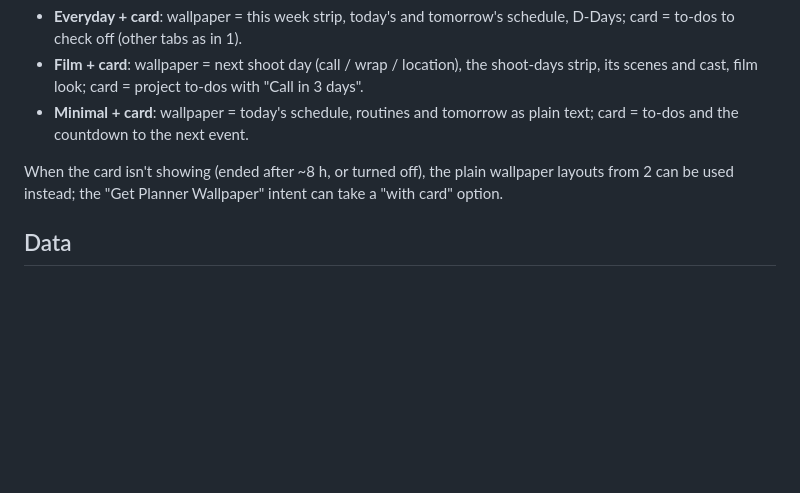
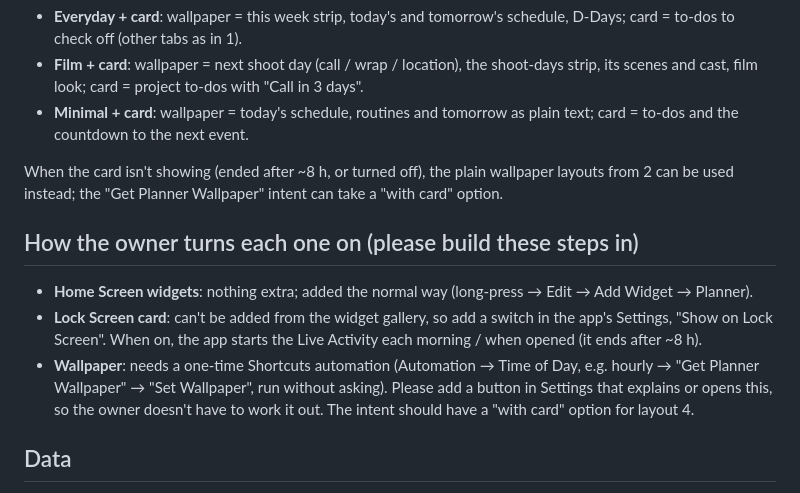
Before and after one commit to obopd/APP-Design, a Markdown page: docs/native-widgets/README.md, the part around the change. Rendered like a GitHub page; blank space fills up the shorter version.

Commit message:
Note how the owner turns on each widget
Co-Authored-By: Claude Opus 5.5 <noreply@anthropic.com>
Claude-Session: https://claude.ai/code/session_01ASSW9g954rm1kx6hrjz3o3

```diff
--- a/docs/native-widgets/README.md
+++ b/docs/native-widgets/README.md
@@ -63,6 +63,18 @@ shows **different** things than the card so nothing is repeated:
 When the card isn't showing (ended after ~8 h, or turned off), the plain wallpaper layouts
 from 2 can be used instead; the "Get Planner Wallpaper" intent can take a "with card" option.
 
+## How the owner turns each one on (please build these steps in)
+
+- **Home Screen widgets**: nothing extra; added the normal way (long-press → Edit → Add
+  Widget → Planner).
+- **Lock Screen card**: can't be added from the widget gallery, so add a switch in the
+  app's Settings, "Show on Lock Screen". When on, the app starts the Live Activity each
+  morning / when opened (it ends after ~8 h).
+- **Wallpaper**: needs a one-time Shortcuts automation (Automation → Time of Day, e.g.
+  hourly → "Get Planner Wallpaper" → "Set Wallpaper", run without asking). Please add a
+  button in Settings that explains or opens this, so the owner doesn't have to work it out.
+  The intent should have a "with card" option for layout 4.
+
 ## Data
 
 All widgets need the same "today" data the web app already computes: unfinished to-dos
```
